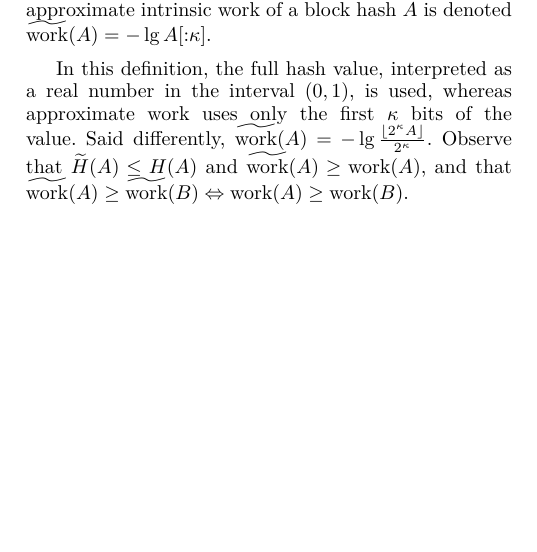
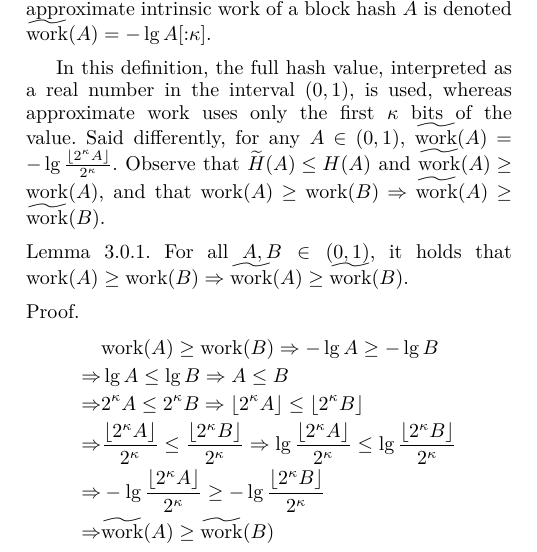
Before and after one commit to commonprefix/poem, a LaTeX thesis (poem.tex, which reads construction.tex): part of one column of page 3 of 11, cut so that both start at the same text, the shorter picture padded with empty space. Compiled offline with XeLaTeX; a LaTeX package or settings file that is missing is left out.

Commit message:
Approximate work rounding lemma

```diff
--- a/construction.tex
+++ b/construction.tex
@@ -26,9 +26,26 @@ we say that block $C[j]$ \emph{extends} block $C[i]$ if $i < j$.
 
 In this definition, the full hash value, interpreted as a real number in the interval
 $(0, 1)$, is used, whereas approximate work uses only the first $\kappa$ bits of the
-value. Said differently, $\awork(A) = -\lg \frac{\lfloor 2^\kappa A \rfloor}{2^\kappa}$.
+value. Said differently, for any $A \in (0, 1)$,
+$\awork(A) = -\lg \frac{\lfloor 2^\kappa A \rfloor}{2^\kappa}$.
 Observe that $\aH(A) \leq H(A)$ and $\awork(A) \geq \work(A)$,
-and that $\awork(A) \geq \awork(B) \Leftrightarrow \work(A) \geq \work(B)$.
+and that $\work(A) \geq \work(B) \Rightarrow \awork(A) \geq \awork(B)$.
+
+\begin{lemma}\label{lemma:awork-rounding}
+  For all $A, B \in (0, 1)$, it holds that
+  $\work(A) \geq \work(B) \Rightarrow \awork(A) \geq \awork(B)$.
+\end{lemma}
+\begin{proof}
+  \begin{align*}
+                &\work(A) \geq \work(B) \Rightarrow -\lg A \geq -\lg B\\
+    \Rightarrow &\lg A \leq \lg B \Rightarrow A \leq B\\
+    \Rightarrow &2^\kappa A \leq 2^\kappa B \Rightarrow \lfloor 2^\kappa A \rfloor \leq \lfloor 2^\kappa B \rfloor\\
+    \Rightarrow &\frac{\lfloor 2^\kappa A \rfloor}{2^\kappa} \leq \frac{\lfloor 2^\kappa B \rfloor}{2^\kappa} \Rightarrow \lg \frac{\lfloor 2^\kappa A \rfloor}{2^\kappa} \leq \lg \frac{\lfloor 2^\kappa B \rfloor}{2^\kappa}\\
+    \Rightarrow &-\lg \frac{\lfloor 2^\kappa A \rfloor}{2^\kappa} \geq -\lg \frac{\lfloor 2^\kappa B \rfloor}{2^\kappa}\\
+    \Rightarrow &\awork(A) \geq \awork(B)
+  \end{align*}
+  \Qed
+\end{proof}
 
 \begin{definition}[Chain Intrinsic Work]
   The \emph{intrinsic work} of a chain
```
